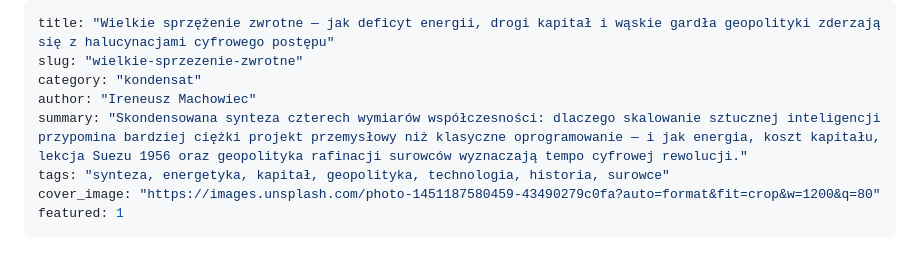
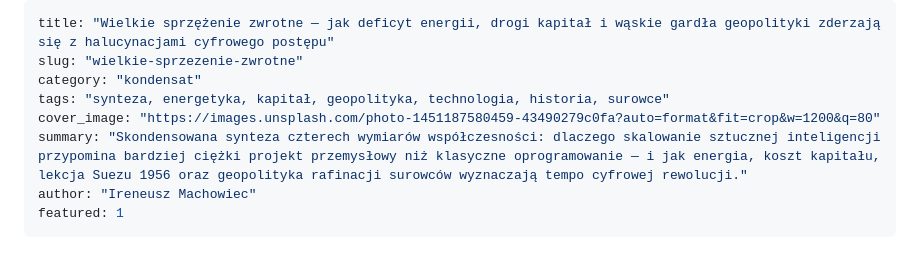
Before and after one commit to Ireneusz1991/blog-laika, a Markdown page: posts/wielkie-sprzezenie-zwrotne.md, the part around the change. GitHub-like rendering.

Commit message:
Aktualizacja wpisu wielkie-sprzezenie-zwrotne

```diff
--- a/posts/wielkie-sprzezenie-zwrotne.md
+++ b/posts/wielkie-sprzezenie-zwrotne.md
@@ -2,10 +2,10 @@
 title: "Wielkie sprzężenie zwrotne — jak deficyt energii, drogi kapitał i wąskie gardła geopolityki zderzają się z halucynacjami cyfrowego postępu"
 slug: "wielkie-sprzezenie-zwrotne"
 category: "kondensat"
-author: "Ireneusz Machowiec"
-summary: "Skondensowana synteza czterech wymiarów współczesności: dlaczego skalowanie sztucznej inteligencji przypomina bardziej ciężki projekt przemysłowy niż klasyczne oprogramowanie — i jak energia, koszt kapitału, lekcja Suezu 1956 oraz geopolityka rafinacji surowców wyznaczają tempo cyfrowej rewolucji."
 tags: "synteza, energetyka, kapitał, geopolityka, technologia, historia, surowce"
 cover_image: "https://images.unsplash.com/photo-1451187580459-43490279c0fa?auto=format&fit=crop&w=1200&q=80"
+summary: "Skondensowana synteza czterech wymiarów współczesności: dlaczego skalowanie sztucznej inteligencji przypomina bardziej ciężki projekt przemysłowy niż klasyczne oprogramowanie — i jak energia, koszt kapitału, lekcja Suezu 1956 oraz geopolityka rafinacji surowców wyznaczają tempo cyfrowej rewolucji."
+author: "Ireneusz Machowiec"
 featured: 1
 ---
 
```
